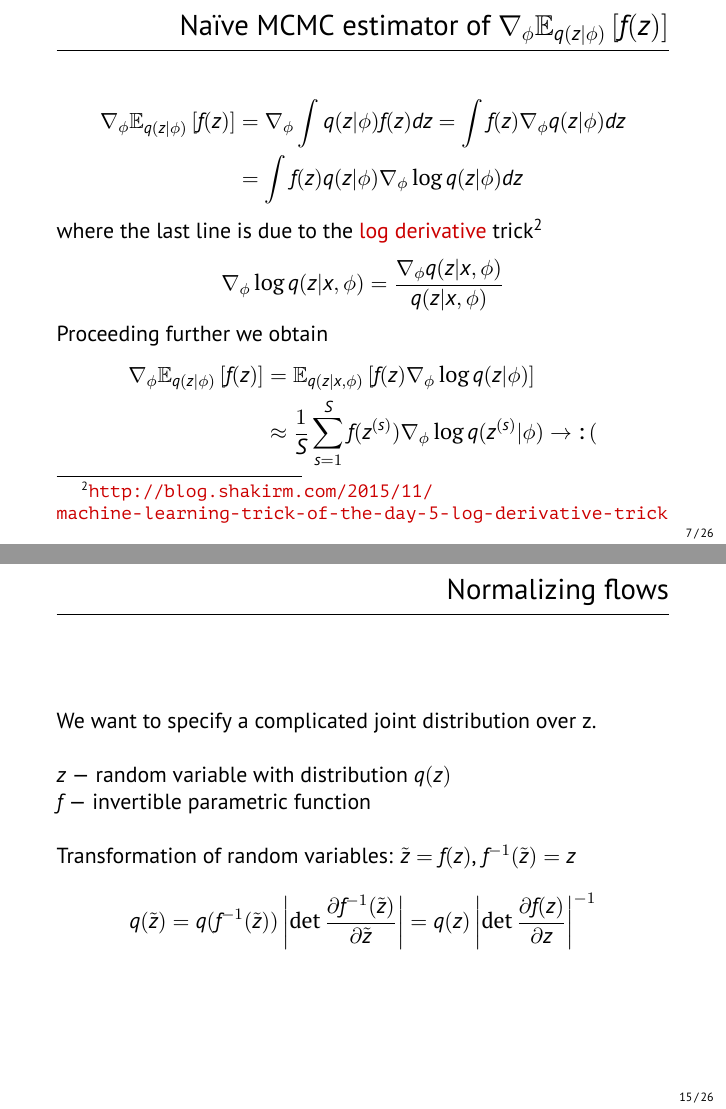
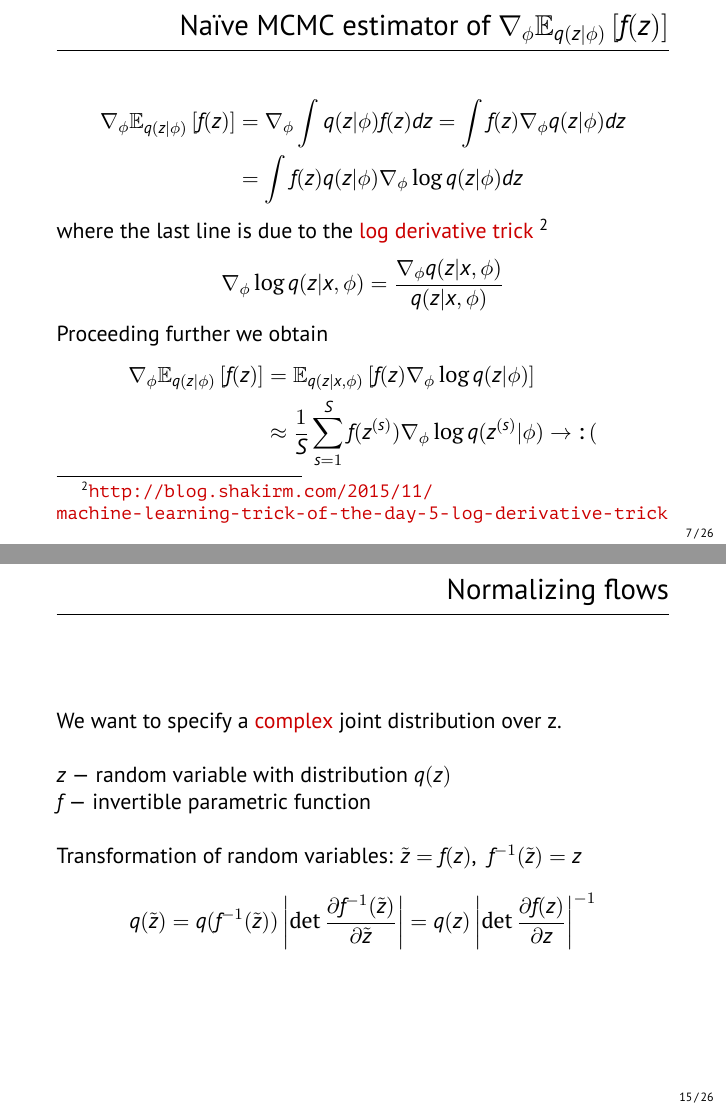
Before and after one commit to ktisha/normalizing-flows, LaTeX slides (presentation/presentation.tex): pages 8 and 17 of 29, joined at a grey line. Compiled offline with XeLaTeX.

Commit message:
updated slides

```diff
--- a/presentation/presentation.tex
+++ b/presentation/presentation.tex
@@ -174,8 +174,8 @@
      = \int f(z) \grad_\phi q(z|\phi) dz \\
     &= \int f(z) q(z|\phi) \grad_\phi \log q(z|\phi) dz
   \end{align*}
-  where the last line is due to the \hl{log derivative}
-  trick\footnote{%
+  where the last line is due to the \hl{log derivative trick}
+  \footnote{%
     \url{http://blog.shakirm.com/2015/11/machine-learning-trick-of-the-day-5-log-derivative-trick}}
   $$
   \grad_\phi \log q(z|x, \phi) = \frac{\grad_\phi q(z|x, \phi)}{q(z|x, \phi)}
@@ -364,12 +364,12 @@
 
 
 \begin{frame}[fragile]{Normalizing flows}
-  We want to specify a complicated joint distribution over z.\\
+  We want to specify a \hl{complex} joint distribution over z.\\
   ~\\
   $z$ --- random variable with distribution $q(z)$\\
   $f$ --- invertible parametric function\\
   ~\\
-  Transformation of random variables: $\tilde{z} = f(z)$, $f^{-1}(\tilde{z}) = z$\\
+  Transformation of random variables: $\tilde{z} = f(z)$, ~$f^{-1}(\tilde{z}) = z$\\
   $$
   q(\tilde{z})
   = q(f^{-1}(\tilde{z})) \left\vert \det \frac{\partial f^{-1}(\tilde{z})}{\partial \tilde{z}} \right\vert
```
Also changed, not shown: presentation/presentation.tex (2 more changed lines).
